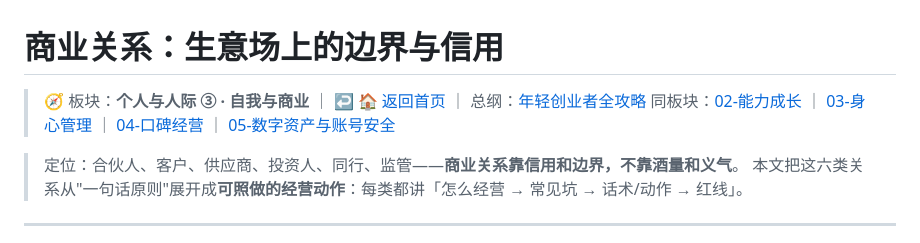
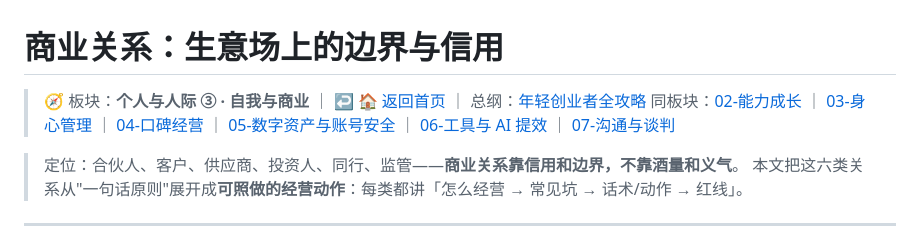
Before and after one commit to YYYcjj/startup-founding-guide, a Markdown page: 个人与人际/01-商业关系.md, the part around the change. Rendered like a GitHub page.

Commit message:
完善个人与人际板块（6/6-1）：01-商业关系 同板块导航补上 06/07
修复「导航互链不一致」缺陷：01 原只列 02–05，缺 06-工具与 AI 提效、
07-沟通与谈判。正文未动。

```diff
--- a/个人与人际/01-商业关系.md
+++ b/个人与人际/01-商业关系.md
@@ -1,7 +1,7 @@
 # 商业关系：生意场上的边界与信用
 
 > 🧭 板块：**个人与人际 ③ · 自我与商业** ｜ ↩ [🏠 返回首页](../README.md) ｜ 总纲：[年轻创业者全攻略](../年轻创业者全攻略.md)
-> 同板块：[02-能力成长](02-能力成长.md) ｜ [03-身心管理](03-身心管理.md) ｜ [04-口碑经营](04-口碑经营.md) ｜ [05-数字资产与账号安全](05-数字资产与账号安全.md)
+> 同板块：[02-能力成长](02-能力成长.md) ｜ [03-身心管理](03-身心管理.md) ｜ [04-口碑经营](04-口碑经营.md) ｜ [05-数字资产与账号安全](05-数字资产与账号安全.md) ｜ [06-工具与 AI 提效](06-工具与AI提效.md) ｜ [07-沟通与谈判](07-沟通与谈判.md)
 
 > 定位：合伙人、客户、供应商、投资人、同行、监管——**商业关系靠信用和边界，不靠酒量和义气**。
 > 本文把这六类关系从"一句话原则"展开成**可照做的经营动作**：每类都讲「怎么经营 → 常见坑 → 话术/动作 → 红线」。
```
